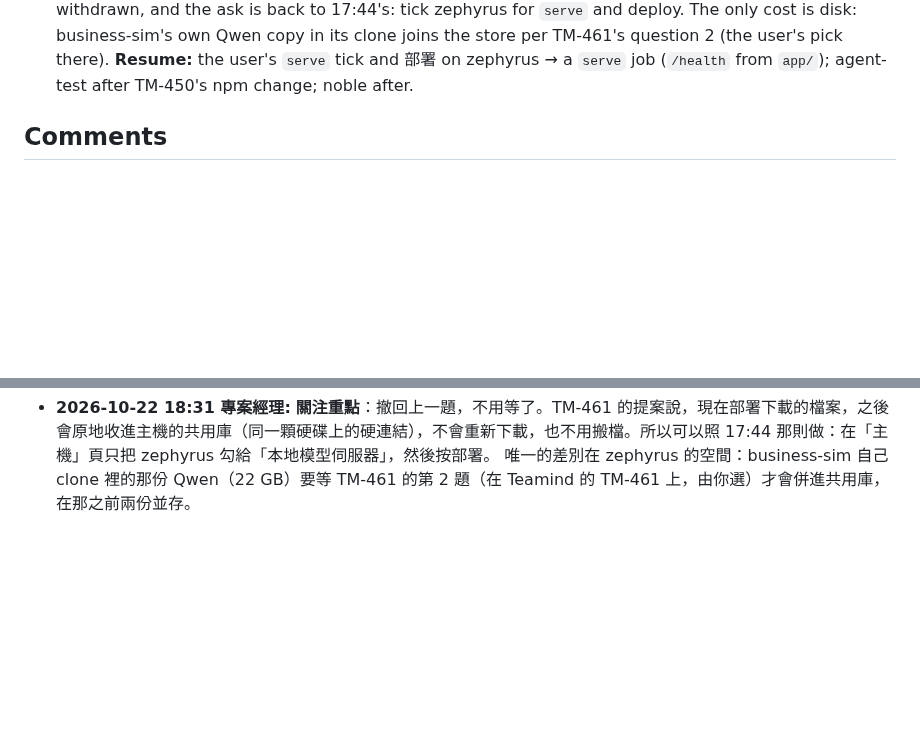
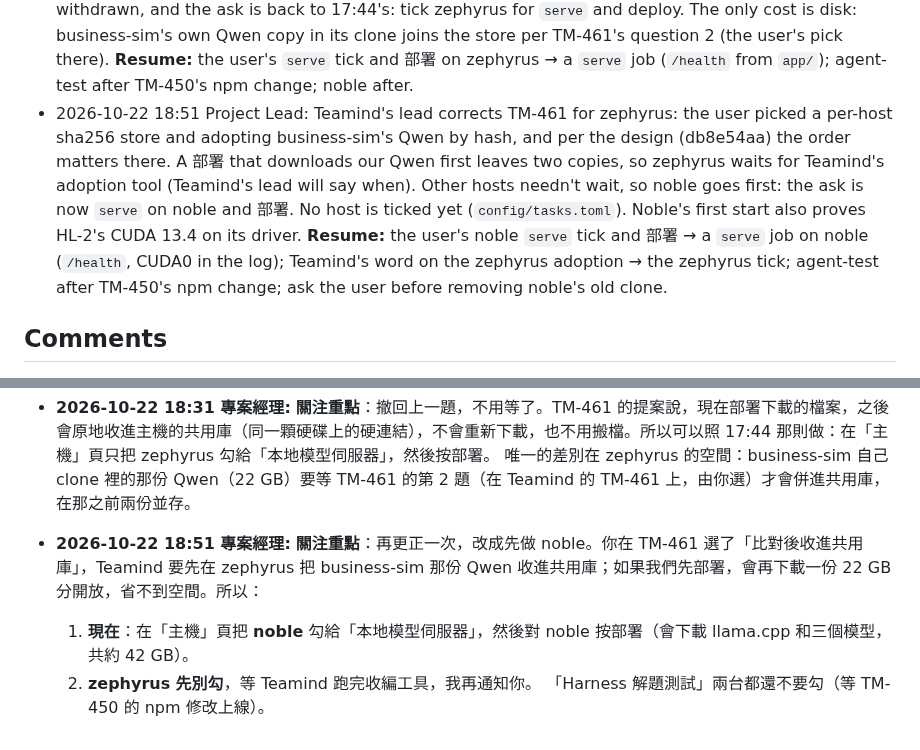
Before and after one commit to wa0327/harness-lab, a Markdown page: issues/HL-1/ISSUE.md, 2 parts joined by grey strips. GitHub-like rendering; blank space fills up the shorter version.

Commit message:
Notes: HL-1
Role: Project Lead
Co-Authored-By: Claude Opus 5.5 <noreply@anthropic.com>

```diff
--- a/issues/HL-1/ISSUE.md
+++ b/issues/HL-1/ISSUE.md
@@ -64,6 +64,7 @@ Scope:
 - 2026-10-22 18:28 Project Lead: the user (18:28) asked Teamind's Chief of Staff, through its System Architect, how large weight files should be shared across projects so they're neither downloaded nor stored twice. The @ reaches them through Teamind. I sent the Chief of Staff the facts: our four components with sizes and pins, business-sim's same-named, same-size Qwen file and llama.cpp b11469 on zephyrus (sha unchecked), and the dry run's 42 GB per host. The first 部署 can wait for that answer; nothing is downloaded yet. **Resume:** Teamind's answer on shared weights → adjust the components if the contract changes → the user's `serve` tick and 部署 on zephyrus.
 - 2026-10-22 18:29 Project Lead: the Chief of Staff filed the shared-weights question as TM-461 (Teamind's System Architect); waiting or downloading now is the user's call, asked here (`hl1wait`; recommended: wait). **Resume:** the user's `hl1wait` pick: A → wait for TM-461, then adjust the components; B → the user's `serve` tick and 部署 on zephyrus now.
 - 2026-10-22 18:31 Project Lead: pushed (21 commits, `check_secrets --history` clean). TM-461's Proposal (185b8d54) says harness-lab needn't wait: components downloaded now are adopted into the host's sha256 store in place, by hard link, at the next 部署, with no second download. `hl1wait` was moot, so it's withdrawn, and the ask is back to 17:44's: tick zephyrus for `serve` and deploy. The only cost is disk: business-sim's own Qwen copy in its clone joins the store per TM-461's question 2 (the user's pick there). **Resume:** the user's `serve` tick and 部署 on zephyrus → a `serve` job (`/health` from `app/`); agent-test after TM-450's npm change; noble after.
+- 2026-10-22 18:51 Project Lead: Teamind's lead corrects TM-461 for zephyrus: the user picked a per-host sha256 store and adopting business-sim's Qwen by hash, and per the design (db8e54aa) the order matters there. A 部署 that downloads our Qwen first leaves two copies, so zephyrus waits for Teamind's adoption tool (Teamind's lead will say when). Other hosts needn't wait, so noble goes first: the ask is now `serve` on noble and 部署. No host is ticked yet (`config/tasks.toml`). Noble's first start also proves HL-2's CUDA 13.4 on its driver. **Resume:** the user's noble `serve` tick and 部署 → a `serve` job on noble (`/health`, CUDA0 in the log); Teamind's word on the zephyrus adoption → the zephyrus tick; agent-test after TM-450's npm change; ask the user before removing noble's old clone.
 
 ## Comments
 - **2026-10-22 17:36 專案經理:** **關注重點**：harness-lab 的部署設定好了，要你在 Teamind 的「主機」頁做兩件事：
@@ -85,3 +86,7 @@ Scope:
 - **2026-10-22 18:29 專案經理:** （已撤回的提問）幕僚長已把權重檔共用開成 Teamind 的 TM-461，交給系統架構師評估。要等它定案再部署，還是現在就部署 zephyrus？
 - **2026-10-22 18:31 專案經理:** **關注重點**：撤回上一題，不用等了。TM-461 的提案說，現在部署下載的檔案，之後會原地收進主機的共用庫（同一顆硬碟上的硬連結），不會重新下載，也不用搬檔。所以可以照 17:44 那則做：在「主機」頁只把 zephyrus 勾給「本地模型伺服器」，然後按部署。
   唯一的差別在 zephyrus 的空間：business-sim 自己 clone 裡的那份 Qwen（22 GB）要等 TM-461 的第 2 題（在 Teamind 的 TM-461 上，由你選）才會併進共用庫，在那之前兩份並存。
+- **2026-10-22 18:51 專案經理:** **關注重點**：再更正一次，改成先做 noble。你在 TM-461 選了「比對後收進共用庫」，Teamind 要先在 zephyrus 把 business-sim 那份 Qwen 收進共用庫；如果我們先部署，會再下載一份 22 GB 分開放，省不到空間。所以：
+  1. **現在**：在「主機」頁把 **noble** 勾給「本地模型伺服器」，然後對 noble 按部署（會下載 llama.cpp 和三個模型，共約 42 GB）。
+  2. **zephyrus 先別勾**，等 Teamind 跑完收編工具，我再通知你。
+  「Harness 解題測試」兩台都還不要勾（等 TM-450 的 npm 修改上線）。
```
